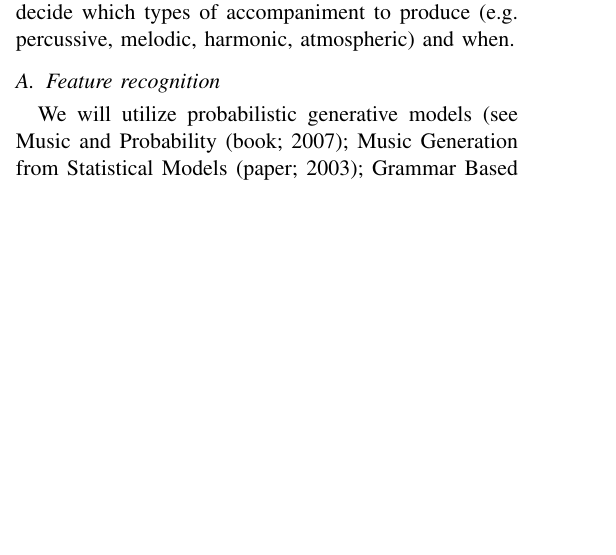
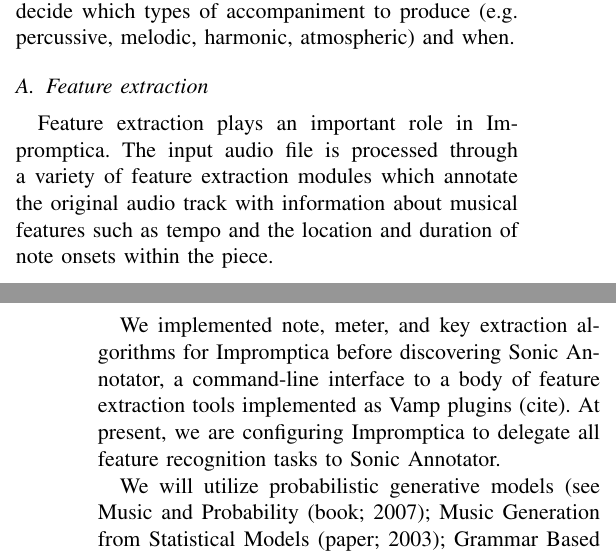
Before and after one commit to pshields/impromptica, a LaTeX paper (docs/report.tex): part of one column of page 1 of 2 before the commit and two parts of the columns of pages 1 and 2 of 2 after it, the two joined at a grey line, cut so that both start at the same text, the shorter picture padded with empty space. Compiled offline with pdfLaTeX.

Commit message:
Work on paper

```diff
--- a/docs/report.tex
+++ b/docs/report.tex
@@ -38,7 +38,11 @@ Compared to other methods of algorithmic music composition, many of which consis
 
 The project has feature detection and accompaniment components. Our work so far has focused primarily on feature detection. Onset and note detection is assisted by the modal library. It also includes implementation of polyphonic key-finding algorithms based on those found in Music and Probability \cite{temperly2007mprob}. We have also implemented different algorithms to extract metrical information from music, including tempo recognition. We have not yet implemented methods for recognition of genre and timbre of the input audio. We also have to implement logic to decide which types of accompaniment to produce (e.g.\ percussive, melodic, harmonic, atmospheric) and when.
 
-\subsection{Feature recognition}
+\subsection{Feature extraction}
+
+Feature extraction plays an important role in Impromptica. The input audio file is processed through a variety of feature extraction modules which annotate the original audio track with information about musical features such as tempo and the location and duration of note onsets within the piece.
+
+We implemented note, meter, and key extraction algorithms for Impromptica before discovering Sonic Annotator, a command-line interface to a body of feature extraction tools implemented as Vamp plugins (cite). At present, we are configuring Impromptica to delegate all feature recognition tasks to Sonic Annotator.
 
 We will utilize probabilistic generative models (see Music and Probability (book; 2007); Music Generation from Statistical Models (paper; 2003); Grammar Based Music Composition (paper; 1996)) to generate the notes and rhythm of the accompaniment. We have made some progress on this front. Patrick implemented probabilistic note generation using data from Music and Probability, but we have not integrated it into the output yet. Where probabilistic generation is intractable, we will explore the use of other algorithmic music composition algorithms as heuristics to decrease the space of possibilities. We will note the extent to which this modifies the probability distribution of generated music.
 
```
Also changed, not shown: docs/report.tex (2 more changed lines).
